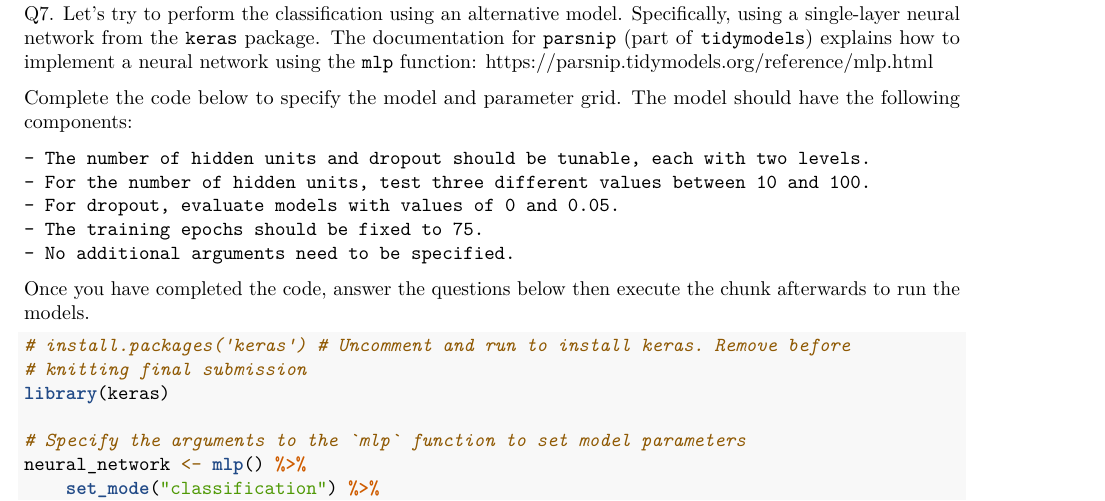
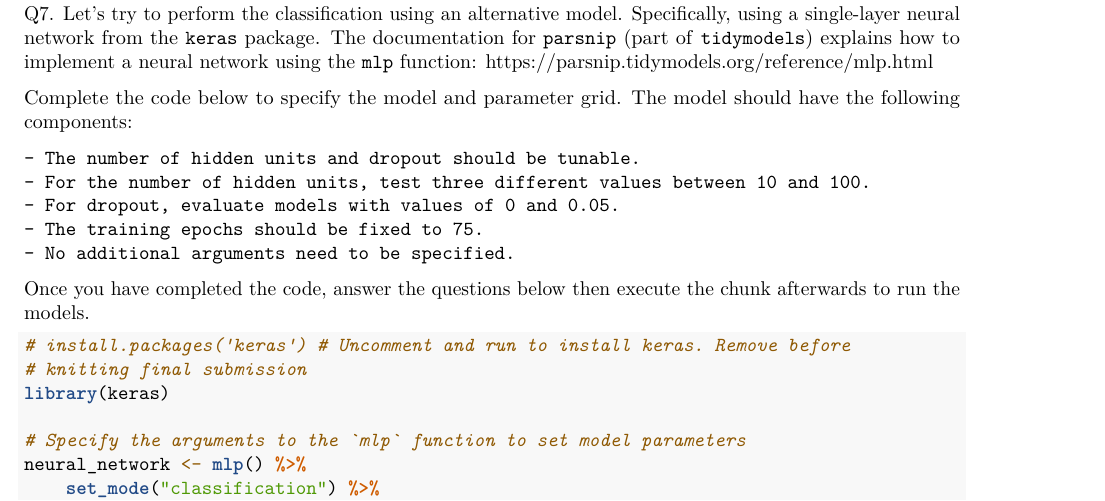
Before and after one commit to rutgerscompsoc/soc577-hw4, an R Markdown document (hw4.Rmd): part of page 2 of 5, cut so that both start at the same text. Rendered offline with R 4.5, knitr and Pandoc, then LaTeX, with nearby package versions; some code elsewhere in the file could not run offline.

Commit message:
Update hw4.Rmd

```diff
--- a/hw4.Rmd
+++ b/hw4.Rmd
@@ -132,7 +132,7 @@ Q7. Let's try to perform the classification using an alternative model. Specific
 
 Complete the code below to specify the model and parameter grid. The model should have the following components:
 
-    - The number of hidden units and dropout should be tunable, each with two levels.
+    - The number of hidden units and dropout should be tunable.
     - For the number of hidden units, test three different values between 10 and 100.
     - For dropout, evaluate models with values of 0 and 0.05.
     - The training epochs should be fixed to 75.
```
